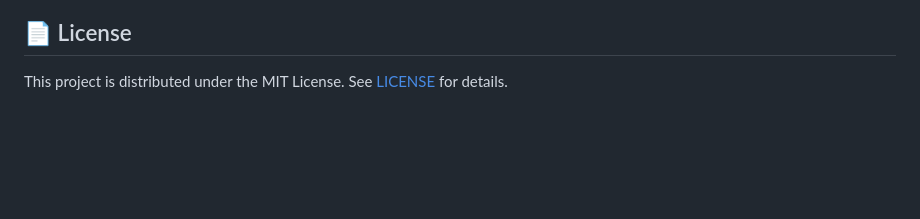
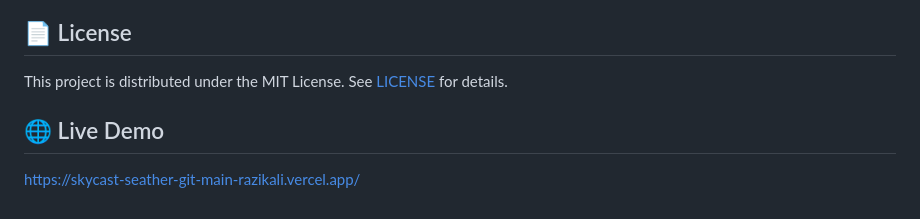
Before and after one commit to razikalisaiyed1-jpg/Skycast-Weather, a Markdown page: README.md, the part around the change. Rendered like a GitHub page; blank space fills up the shorter version.

Commit message:
Add files via upload
Add a link to the live demo of the project.

```diff
--- a/README.md
+++ b/README.md
@@ -92,3 +92,7 @@ Contributions, suggestions, and bug reports are welcome. Please read [CONTRIBUTI
 ## 📄 License
 
 This project is distributed under the MIT License. See [LICENSE](LICENSE) for details.
+
+## 🌐 Live Demo
+
+https://skycast-seather-git-main-razikali.vercel.app/
```
